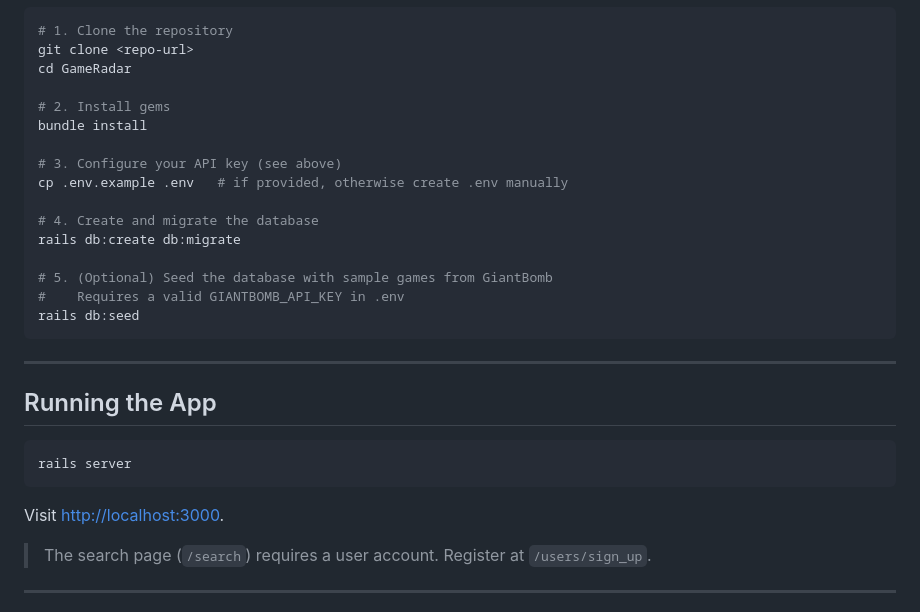
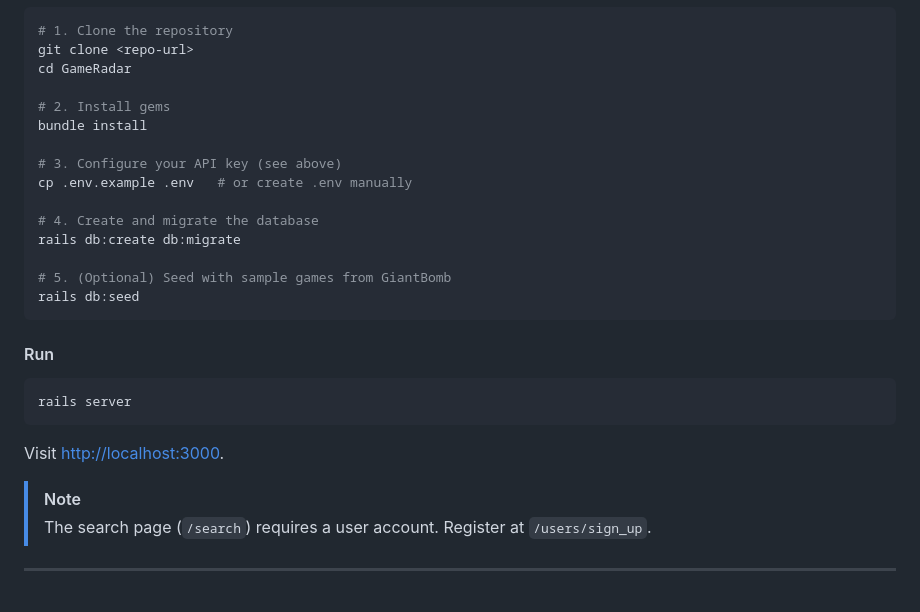
Before and after one commit to felixOlesen/GameRadar, a Markdown page: README.md, the part around one of its changes. GitHub-like rendering; folded sections open.

````diff
--- a/README.md
+++ b/README.md
@@ -89,19 +143,16 @@ cd GameRadar
 bundle install
 
 # 3. Configure your API key (see above)
-cp .env.example .env   # if provided, otherwise create .env manually
+cp .env.example .env   # or create .env manually
 
 # 4. Create and migrate the database
 rails db:create db:migrate
 
-# 5. (Optional) Seed the database with sample games from GiantBomb
-#    Requires a valid GIANTBOMB_API_KEY in .env
+# 5. (Optional) Seed with sample games from GiantBomb
 rails db:seed
 ```
 
----
-
-## Running the App
+#### Run
 
 ```bash
 rails server
@@ -109,4 +160,5 @@ rails server
 
 Visit [http://localhost:3000](http://localhost:3000).
 
+> [!NOTE]
 > The search page (`/search`) requires a user account. Register at `/users/sign_up`.
````
Also changed, not shown: other parts of README.md (+96 -40 lines).
